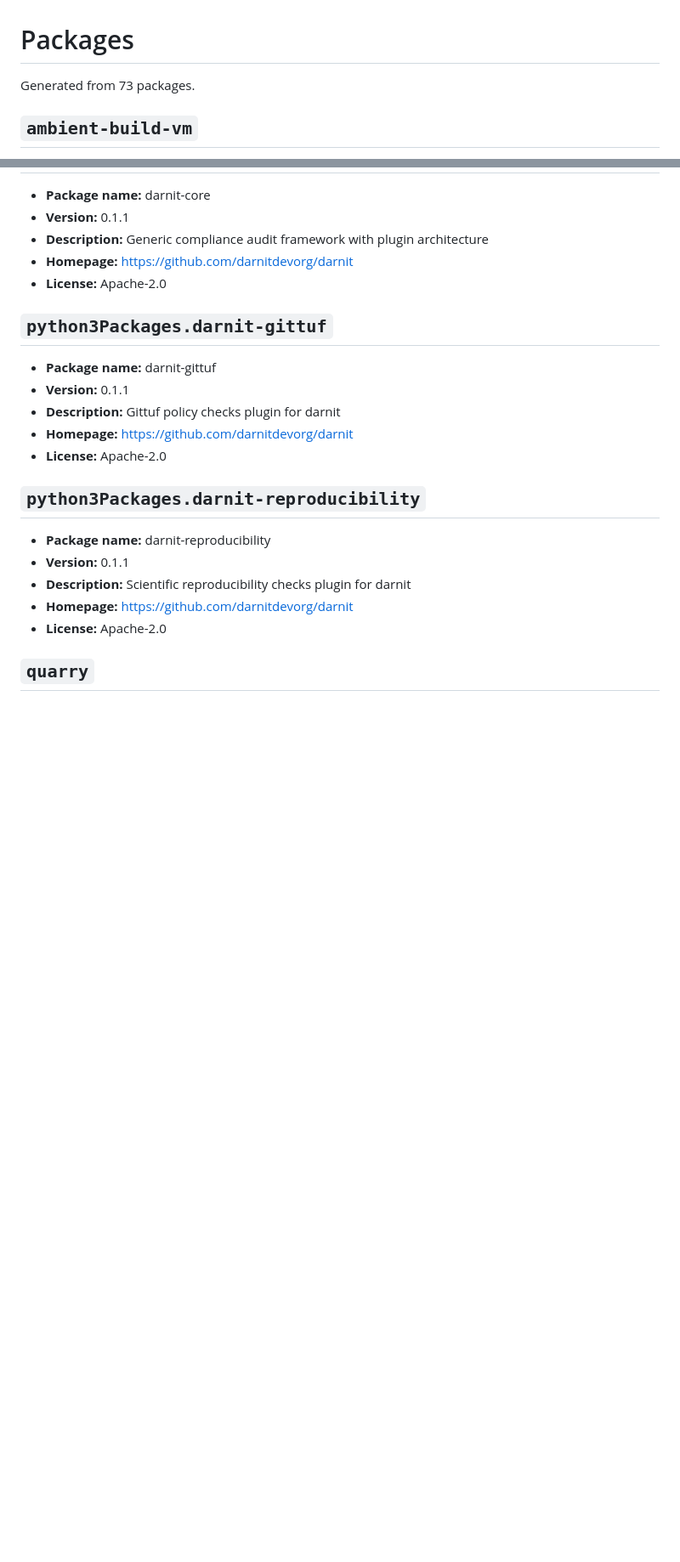
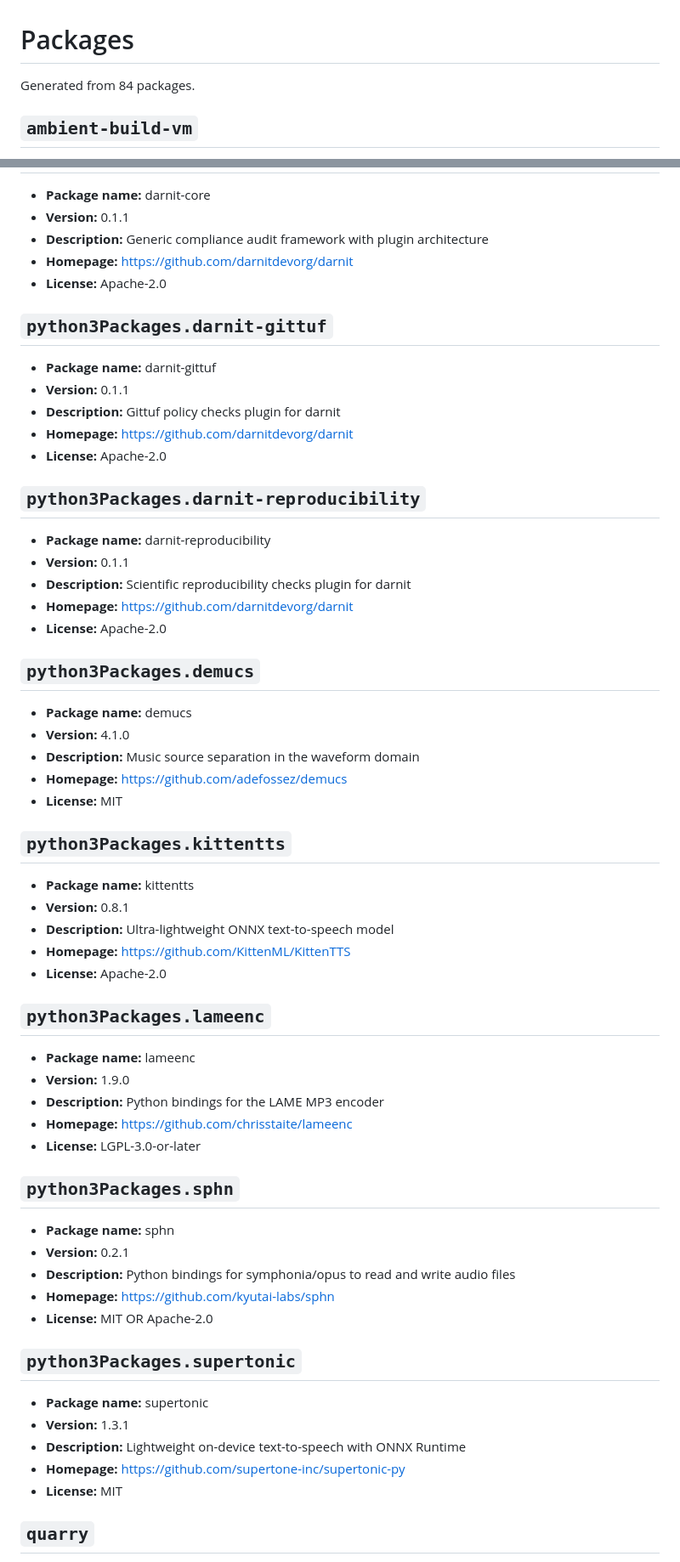
Before and after one commit to Skyb0rg007/packages, a Markdown page: NixOS/README.md, 2 parts joined by grey strips. Shown at 85% size. GitHub-like rendering; blank space fills up the shorter version.

```diff
--- a/NixOS/README.md
+++ b/NixOS/README.md
@@ -1,6 +1,6 @@
 # Packages
 
-Generated from 73 packages.
+Generated from 84 packages.
 
 ## `ambient-build-vm`
 
@@ -376,6 +407,46 @@ Generated from 73 packages.
 - **Homepage:** [https://github.com/darnitdevorg/darnit](https://github.com/darnitdevorg/darnit)
 - **License:** Apache-2.0
 
+## `python3Packages.demucs`
+
+- **Package name:** demucs
+- **Version:** 4.1.0
+- **Description:** Music source separation in the waveform domain
+- **Homepage:** [https://github.com/adefossez/demucs](https://github.com/adefossez/demucs)
+- **License:** MIT
+
+## `python3Packages.kittentts`
+
+- **Package name:** kittentts
+- **Version:** 0.8.1
+- **Description:** Ultra-lightweight ONNX text-to-speech model
+- **Homepage:** [https://github.com/KittenML/KittenTTS](https://github.com/KittenML/KittenTTS)
+- **License:** Apache-2.0
+
+## `python3Packages.lameenc`
+
+- **Package name:** lameenc
+- **Version:** 1.9.0
+- **Description:** Python bindings for the LAME MP3 encoder
+- **Homepage:** [https://github.com/chrisstaite/lameenc](https://github.com/chrisstaite/lameenc)
+- **License:** LGPL-3.0-or-later
+
+## `python3Packages.sphn`
+
+- **Package name:** sphn
+- **Version:** 0.2.1
+- **Description:** Python bindings for symphonia/opus to read and write audio files
+- **Homepage:** [https://github.com/kyutai-labs/sphn](https://github.com/kyutai-labs/sphn)
+- **License:** MIT OR Apache-2.0
+
+## `python3Packages.supertonic`
+
+- **Package name:** supertonic
+- **Version:** 1.3.1
+- **Description:** Lightweight on-device text-to-speech with ONNX Runtime
+- **Homepage:** [https://github.com/supertone-inc/supertonic-py](https://github.com/supertone-inc/supertonic-py)
+- **License:** MIT
+
 ## `quarry`
 
 - **Package name:** quarry
```
Also changed, not shown: other parts of NixOS/README.md (+65 -18 lines).
